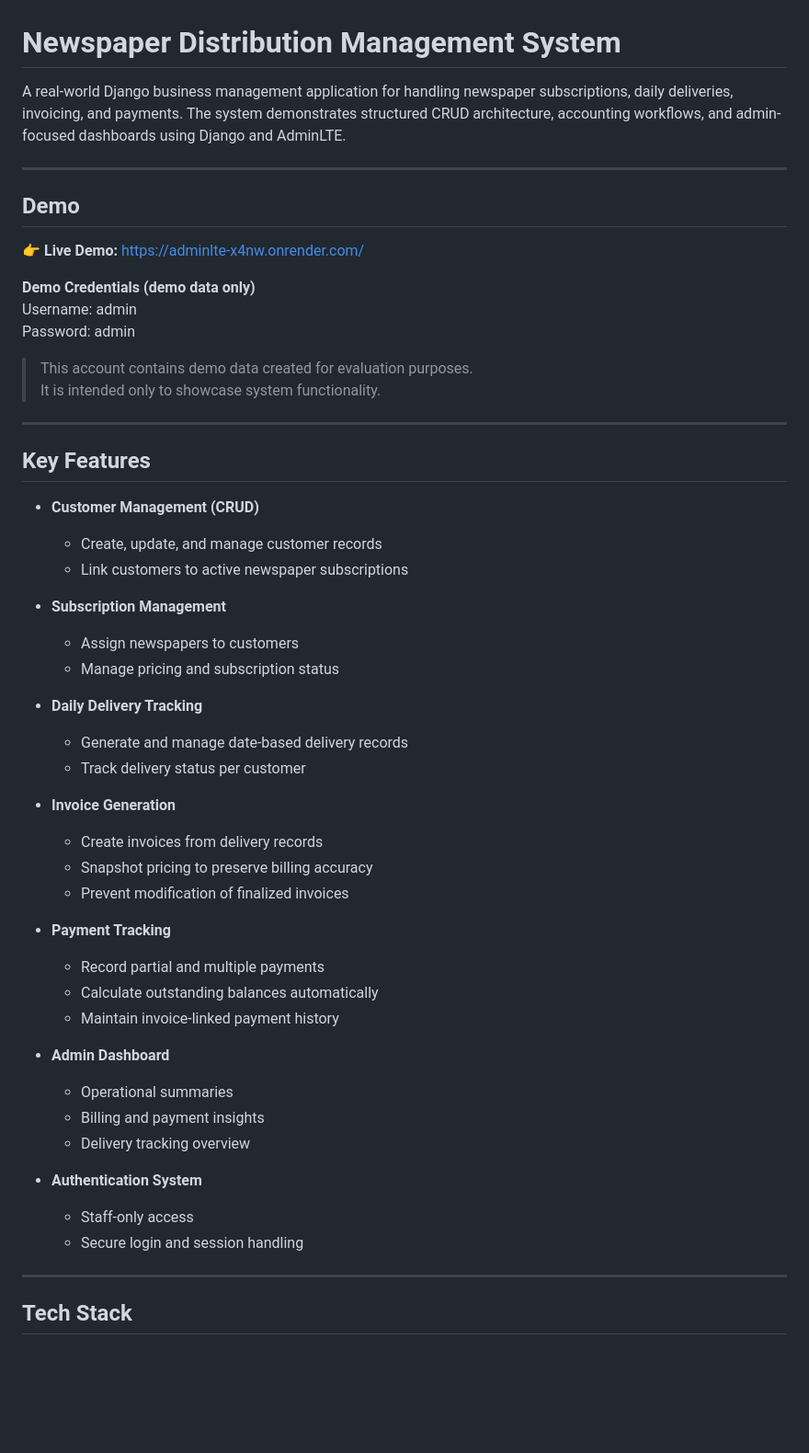
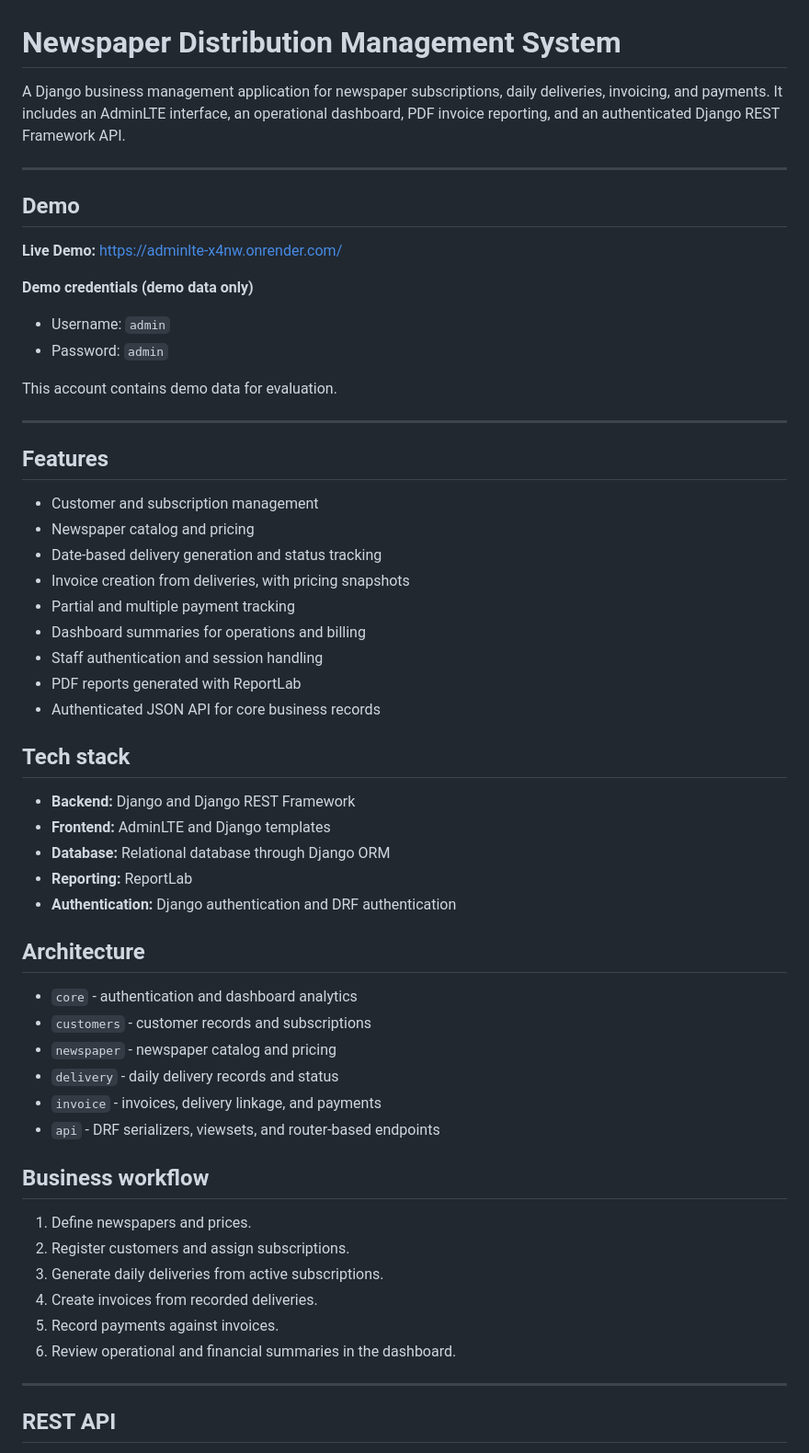
Before and after one commit to vinay2105/adminlte, a Markdown page: README.md, the part around one of its changes. Shown at 92% size. Drawn GitHub-style; blank space fills up the shorter version.

Commit message:
added api documentation in the readme file

```diff
--- a/README.md
+++ b/README.md
@@ -1,56 +1,61 @@
 # Newspaper Distribution Management System
 
-A real-world Django business management application for handling newspaper subscriptions, daily deliveries, invoicing, and payments. The system demonstrates structured CRUD architecture, accounting workflows, and admin-focused dashboards using Django and AdminLTE.
+A Django business management application for newspaper subscriptions, daily deliveries, invoicing, and payments. It includes an AdminLTE interface, an operational dashboard, PDF invoice reporting, and an authenticated Django REST Framework API.
 
 ---
 
 ## Demo
 
-👉 **Live Demo:** https://adminlte-x4nw.onrender.com/
+**Live Demo:** https://adminlte-x4nw.onrender.com/
 
-**Demo Credentials (demo data only)**
-Username: admin
-Password: admin
+**Demo credentials (demo data only)**
 
-> This account contains demo data created for evaluation purposes.
-> It is intended only to showcase system functionality.
+- Username: `admin`
+- Password: `admin`
+
+This account contains demo data for evaluation.
 
 ---
 
-## Key Features
+## Features
 
-- **Customer Management (CRUD)**
-  - Create, update, and manage customer records
-  - Link customers to active newspaper subscriptions
+- Customer and subscription management
+- Newspaper catalog and pricing
+- Date-based delivery generation and status tracking
+- Invoice creation from deliveries, with pricing snapshots
+- Partial and multiple payment tracking
+- Dashboard summaries for operations and billing
+- Staff authentication and session handling
+- PDF reports generated with ReportLab
+- Authenticated JSON API for core business records
 
-- **Subscription Management**
-  - Assign newspapers to customers
-  - Manage pricing and subscription status
+## Tech stack
 
-- **Daily Delivery Tracking**
-  - Generate and manage date-based delivery records
-  - Track delivery status per customer
+- **Backend:** Django and Django REST Framework
+- **Frontend:** AdminLTE and Django templates
+- **Database:** Relational database through Django ORM
+- **Reporting:** ReportLab
+- **Authentication:** Django authentication and DRF authentication
 
-- **Invoice Generation**
-  - Create invoices from delivery records
-  - Snapshot pricing to preserve billing accuracy
-  - Prevent modification of finalized invoices
+## Architecture
 
-- **Payment Tracking**
-  - Record partial and multiple payments
-  - Calculate outstanding balances automatically
-  - Maintain invoice-linked payment history
+- `core` - authentication and dashboard analytics
+- `customers` - customer records and subscriptions
+- `newspaper` - newspaper catalog and pricing
+- `delivery` - daily delivery records and status
+- `invoice` - invoices, delivery linkage, and payments
+- `api` - DRF serializers, viewsets, and router-based endpoints
 
-- **Admin Dashboard**
-  - Operational summaries
-  - Billing and payment insights
-  - Delivery tracking overview
+## Business workflow
 
-- **Authentication System**
-  - Staff-only access
-  - Secure login and session handling
+1. Define newspapers and prices.
+2. Register customers and assign subscriptions.
+3. Generate daily deliveries from active subscriptions.
+4. Create invoices from recorded deliveries.
+5. Record payments against invoices.
+6. Review operational and financial summaries in the dashboard.
 
 ---
 
-## Tech Stack
+## REST API
 
```
Also changed, not shown: other parts of README.md (+85 -46 lines).
